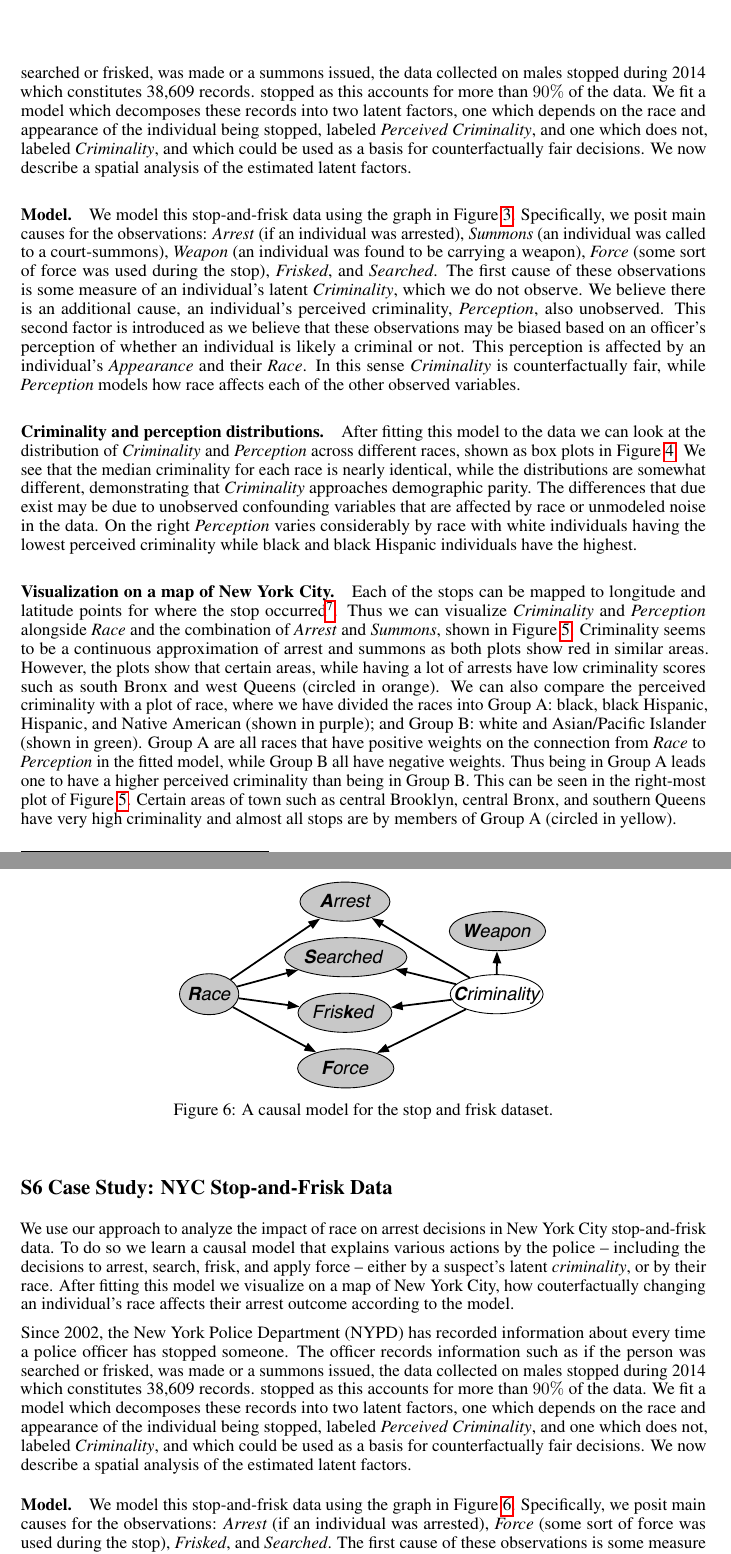
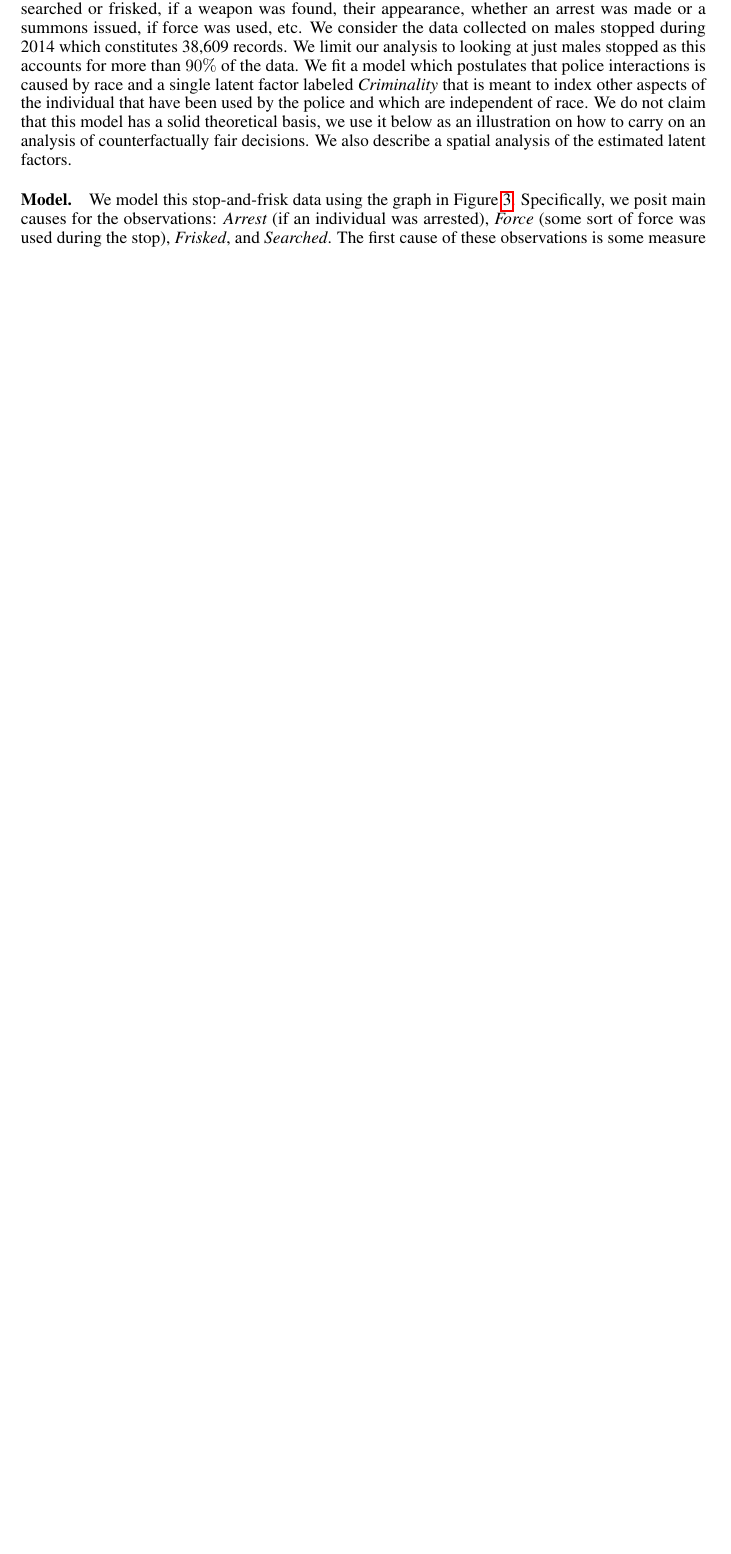
Before and after one commit to joftius/fairness, a LaTeX paper (writeup/ricardo_draft.tex, which reads writeup/new_sup.tex): two parts of pages 18 and 19 of 20 before the commit and part of page 17 of 18 after it, the two joined at a grey line, cut at the place of the change, the shorter picture padded with empty space. Compiled offline with pdfLaTeX.

Commit message:
Camera ready version Version 1

```diff
--- a/writeup/new_sup.tex
+++ b/writeup/new_sup.tex
@@ -504,6 +501,9 @@ identifying constraints for the fitting of a fair predictor.
-\caption{A causal model for the stop and frisk dataset.\label{figure.stop_and_frisk}}
-\end{center}
-\end{figure}
+%\begin{figure}[th]
+%\begin{center}
+%\centerline{\includegraphics[width=3in]{stop_and_frisk_model3.pdf}}
+%\caption{A causal model for the stop and frisk dataset.\label{figure.stop_and_frisk}}
+%\end{center}
+%\end{figure}
 
 \section*{S5 The Multifaceted Dynamics of Fairness}
 \label{sec:dynamics}
@@ -541,114 +541,114 @@ aim at educated quantitative assessments validating how a systemic
 improvement in society can emerge from localized ways of addressing
 fairness.
 
-\section*{S6 Case Study: Criminality vs. Perceived Criminality}
-\label{sec:true-vs.-perceived}
-
-We test our approach on a problem of \emph{separating actual and
-  perceived criminality in police stops}. For this problem, we
-construct a causal model, and make explicit how unfairness may affect
-observed and unobserved variables in the world. Given the model we
-derive counterfactually fair predictors, and predict latent variables
-such as a person's `criminality' (which may be useful for predicting
-crime) as well as their `perceived criminality' (which may be due to
-prejudices based on appearance). Finally we judge how well our
-counterfactually fair `criminality' score satisfies demographic
-parity.
-
-\begin{figure}[!th]
-\begin{center}
-%\vspace{-1ex}
-\centerline{\includegraphics[width=4in]{stopandfrisk_output.pdf}}
-\vspace{-2ex}
-\caption{Distributions of estimated latent perception and criminality
-  scores for the stop and frisk
-  dataset.
-\label{figure.stop_and_frisk_output}}
+%\section*{S6 Case Study: Criminality vs. Perceived Criminality}
+%\label{sec:true-vs.-perceived}
+%
+%We test our approach on a problem of \emph{separating actual and
+%  perceived criminality in police stops}. For this problem, we
+%construct a causal model, and make explicit how unfairness may affect
+%observed and unobserved variables in the world. Given the model we
+%derive counterfactually fair predictors, and predict latent variables
+%such as a person's `criminality' (which may be useful for predicting
+%crime) as well as their `perceived criminality' (which may be due to
+%prejudices based on appearance). Finally we judge how well our
+%counterfactually fair `criminality' score satisfies demographic
+%parity.
+%
+%\begin{figure}[!th]
+%\begin{center}
+%%\vspace{-1ex}
+%\centerline{\includegraphics[width=4in]{stopandfrisk_output.pdf}}
 %\vspace{-2ex}
-\end{center}
-\end{figure}
-
-Since 2002, the New York Police Department (NYPD) has recorded
-information about every time a police officer has stopped someone. The
-officer records information such as if the person was searched or
-frisked, % if a weapon was found, their appearance, whether an arrest
-was made or a summons issued, % if force was used, etc. We consider
-the data collected on males stopped during 2014 which constitutes
-38,609 records. % We limit our analysis to looking at just males
-stopped as this accounts for more than $90\%$ of the data.  We fit a
-model which decomposes these records into two latent factors, one
-which depends on the race and appearance of the individual being
-stopped, labeled \emph{Perceived Criminality}, and one which does not,
-labeled \emph{Criminality}, and which could be used as a basis for
-counterfactually fair decisions. We now describe a spatial analysis of
-the estimated latent factors.
-
-\paragraph{Model.}
-We model this stop-and-frisk data using the graph in
-Figure~\ref{figure.stop_and_frisk}. Specifically, we posit main causes
-for the observations: \emph{Arrest} (if an individual was arrested),
-\emph{Summons} (an individual was called to a court-summons),
-\emph{Weapon} (an individual was found to be carrying a weapon),
-\emph{Force} (some sort of force was used during the stop),
-\emph{Frisked}, and \emph{Searched}. The first cause of these
-observations is some measure of an individual's latent
-\emph{Criminality}, which we do not observe. We believe there is an
-additional cause, an individual's perceived criminality,
-\emph{Perception}, also unobserved. This second factor is introduced
-as we believe that these observations may be biased based on an
-officer's perception of whether an individual is likely a criminal or
-not. This perception is affected by an individual's \emph{Appearance}
-and their \emph{Race}. In this sense \emph{Criminality} is
-counterfactually fair, while \emph{Perception} models how race affects
-each of the other observed variables.
-
-\paragraph{Criminality and perception distributions.}
-After fitting this model to the data we can look at the distribution
-of \emph{Criminality} and \emph{Perception} across different races,
-shown as box plots in Figure~\ref{figure.stop_and_frisk_output}. We see that
-the median criminality for each race is nearly identical, while the
-distributions are somewhat different, demonstrating that
-\emph{Criminality} approaches demographic parity. The differences that
-due exist may be due to unobserved confounding variables that are
-affected by race or unmodeled noise in the data. On the right
-\emph{Perception} varies considerably by race with white individuals
-having the lowest perceived criminality while black and black Hispanic
-individuals have the highest.
-
-\begin{figure*}[!t]
-\begin{center}
-\centerline{\includegraphics[width=\textwidth]{stop_and_frisk_graphs.png}}
-\caption{Understanding criminality. The above maps show the
-  decomposition of stop and search data in New York into factors based
-  on perceived criminality (a race dependent variable) and latent
-  criminality (a race neutral measure). \label{figure.criminality}}
-\end{center}
-\end{figure*}
-
-\paragraph{Visualization on a map of New York City.}
-Each of the stops can be mapped to longitude and latitude points for
-where the stop
-occurred\footnote{https://github.com/stablemarkets/StopAndFrisk}. Thus
-we can visualize \emph{Criminality} and \emph{Perception} alongside
-\emph{Race} and the combination of \emph{Arrest} and \emph{Summons},
-shown in Figure~\ref{figure.criminality}.  Criminality seems to be a
-continuous approximation of arrest and summons as both plots show red
-in similar areas. However, the plots show that certain areas, while
-having a lot of arrests have low criminality scores such as south
-Bronx and west Queens (circled in orange). We can also compare the
-perceived criminality with a plot of race, where we have divided the
-races into Group A: black, black Hispanic, Hispanic, and Native
-American (shown in purple); and Group B: white and Asian/Pacific
-Islander (shown in green). Group A are all races that have positive
-weights on the connection from \emph{Race} to \emph{Perception} in the
-fitted model, while Group B all have negative weights. Thus being in
-Group A leads one to have a higher perceived criminality than being in
-Group B. This can be seen in the right-most plot of
-Figure~\ref{figure.criminality}. Certain areas of town such as central
-Brooklyn, central Bronx, and southern Queens have very high
-criminality and almost all stops are by members of Group A (circled in
-yellow).
-
+%\caption{Distributions of estimated latent perception and criminality
+%  scores for the stop and frisk
+%  dataset.
+%\label{figure.stop_and_frisk_output}}
+%%\vspace{-2ex}
+%\end{center}
+%\end{figure}
+%
+%Since 2002, the New York Police Department (NYPD) has recorded
+%information about every time a police officer has stopped someone. The
+%officer records information such as if the person was searched or
+%frisked, % if a weapon was found, their appearance, whether an arrest
+%was made or a summons issued, % if force was used, etc. We consider
+%the data collected on males stopped during 2014 which constitutes
+%38,609 records. % We limit our analysis to looking at just males
+%stopped as this accounts for more than $90\%$ of the data.  We fit a
+%model which decomposes these records into two latent factors, one
+%which depends on the race and appearance of the individual being
+%stopped, labeled \emph{Perceived Criminality}, and one which does not,
+%labeled \emph{Criminality}, and which could be used as a basis for
+%counterfactually fair decisions. We now describe a spatial analysis of
+%the estimated latent factors.
+%
+%\paragraph{Model.}
+%We model this stop-and-frisk data using the graph in
+%Figure~\ref{figure.stop_and_frisk}. Specifically, we posit main causes
+%for the observations: \emph{Arrest} (if an individual was arrested),
+%\emph{Summons} (an individual was called to a court-summons),
+%\emph{Weapon} (an individual was found to be carrying a weapon),
+%\emph{Force} (some sort of force was used during the stop),
+%\emph{Frisked}, and \emph{Searched}. The first cause of these
+%observations is some measure of an individual's latent
+%\emph{Criminality}, which we do not observe. We believe there is an
+%additional cause, an individual's perceived criminality,
+%\emph{Perception}, also unobserved. This second factor is introduced
+%as we believe that these observations may be biased based on an
+%officer's perception of whether an individual is likely a criminal or
+%not. This perception is affected by an individual's \emph{Appearance}
+%and their \emph{Race}. In this sense \emph{Criminality} is
+%counterfactually fair, while \emph{Perception} models how race affects
+%each of the other observed variables.
+%
+%\paragraph{Criminality and perception distributions.}
+%After fitting this model to the data we can look at the distribution
+%of \emph{Criminality} and \emph{Perception} across different races,
+%shown as box plots in Figure~\ref{figure.stop_and_frisk_output}. We see that
+%the median criminality for each race is nearly identical, while the
+%distributions are somewhat different, demonstrating that
+%\emph{Criminality} approaches demographic parity. The differences that
+%due exist may be due to unobserved confounding variables that are
+%affected by race or unmodeled noise in the data. On the right
+%\emph{Perception} varies considerably by race with white individuals
+%having the lowest perceived criminality while black and black Hispanic
+%individuals have the highest.
+%
+%\begin{figure*}[!t]
+%\begin{center}
+%\centerline{\includegraphics[width=\textwidth]{stop_and_frisk_graphs.png}}
+%\caption{Understanding criminality. The above maps show the
+%  decomposition of stop and search data in New York into factors based
+%  on perceived criminality (a race dependent variable) and latent
+%  criminality (a race neutral measure). \label{figure.criminality}}
+%\end{center}
+%\end{figure*}
+%
+%\paragraph{Visualization on a map of New York City.}
+%Each of the stops can be mapped to longitude and latitude points for
+%where the stop
+%occurred\footnote{https://github.com/stablemarkets/StopAndFrisk}. Thus
+%we can visualize \emph{Criminality} and \emph{Perception} alongside
+%\emph{Race} and the combination of \emph{Arrest} and \emph{Summons},
+%shown in Figure~\ref{figure.criminality}.  Criminality seems to be a
+%continuous approximation of arrest and summons as both plots show red
+%in similar areas. However, the plots show that certain areas, while
+%having a lot of arrests have low criminality scores such as south
+%Bronx and west Queens (circled in orange). We can also compare the
+%perceived criminality with a plot of race, where we have divided the
+%races into Group A: black, black Hispanic, Hispanic, and Native
+%American (shown in purple); and Group B: white and Asian/Pacific
+%Islander (shown in green). Group A are all races that have positive
+%weights on the connection from \emph{Race} to \emph{Perception} in the
+%fitted model, while Group B all have negative weights. Thus being in
+%Group A leads one to have a higher perceived criminality than being in
+%Group B. This can be seen in the right-most plot of
+%Figure~\ref{figure.criminality}. Certain areas of town such as central
+%Brooklyn, central Bronx, and southern Queens have very high
+%criminality and almost all stops are by members of Group A (circled in
+%yellow).
+%
 
 \begin{figure}[t]
 \begin{center}
@@ -660,22 +660,19 @@ yellow).
 \section*{S6 Case Study: NYC Stop-and-Frisk Data}
 \label{sec:true-vs.-perceived}
 
-We use our approach to analyze the impact of race on arrest decisions in New York City stop-and-frisk data. To do so we learn a causal model that explains various actions by the police -- including the decisions to arrest, search, frisk, and apply force -- either by a suspect's latent \emph{criminality}, or by their race. After fitting this model we visualize on a map of New York City, how couterfactually changing an individual's race affects their arrest outcome according to the model.
-
-
 Since 2002, the New York Police Department (NYPD) has recorded
 information about every time a police officer has stopped someone. The
 officer records information such as if the person was searched or
-frisked, % if a weapon was found, their appearance, whether an arrest
-was made or a summons issued, % if force was used, etc. We consider
-the data collected on males stopped during 2014 which constitutes
-38,609 records. % We limit our analysis to looking at just males
+frisked, if a weapon was found, their appearance, whether an arrest
+was made or a summons issued,  if force was used, etc.
+We consider the data collected on males stopped during 2014 which constitutes
+38,609 records. We limit our analysis to looking at just males
 stopped as this accounts for more than $90\%$ of the data.  We fit a
-model which decomposes these records into two latent factors, one
-which depends on the race and appearance of the individual being
-stopped, labeled \emph{Perceived Criminality}, and one which does not,
-labeled \emph{Criminality}, and which could be used as a basis for
-counterfactually fair decisions. We now describe a spatial analysis of
+model which postulates that police interactions is caused by race and a
+single latent factor labeled \emph{Criminality} that is meant to index other aspects
+of the individual that have been used by the police and which are independent of race.
+We do not claim that this model has a solid theoretical basis, we use it below as an illustration
+on how to carry on an analysis of  counterfactually fair decisions. We also describe a spatial analysis of
 the estimated latent factors.
 
 %\emph{Weapon} (an individual was found to be carrying a weapon),
@@ -690,7 +687,8 @@ observations is some measure of an individual's latent
 \emph{Criminality}, which we do not observe. We believe that \emph{Criminality} also directly affects \emph{Weapon} (an individual was found to be carrying a weapon). For all of the features previously mentioned we believe there is an additional cause, an individual's \emph{Race} which we do observe. This factor is introduced
 as we believe that these observations may be biased based on an
 officer's perception of whether an individual is likely a criminal or
-not, affected by an individual's \emph{Race}. Thus note that, in this model, \emph{Criminality} is counterfactually fair.
+not, affected by an individual's \emph{Race}. Thus note that, in this model, \emph{Criminality} is counterfactually fair for the prediction of any characteristic
+of the individual for problems where \emph{Race} is a protected attribute.
 
 % \paragraph{Criminality and perception distributions.}
 % After fitting this model to the data we can look at the distribution
@@ -716,7 +714,7 @@ not, affected by an individual's \emph{Race}. Thus note that, in this model, \em
 \paragraph{Visualization on a map of New York City.}
 Each of the stops can be mapped to longitude and latitude points for
 where the stop
-occurred\footnote{https://github.com/stablemarkets/StopAndFrisk}. This allows us to visualize the distribution of two distinct populations: the stops of White and Black Hispanic individuals, shown in Figure~\ref{figure.criminality2}. We note that there are more White individuals stopped ($4492$) than Black Hispanic individuals ($2414$). However, if we look at the arrest distribution (visualized geographically in the second plot) the rate of arrest for White individuals is lower ($12.1\%$) than for Black Hispanic individuals ($19.8\%$, the highest rate for any race in the dataset). Given our model we can ask: ``If every individual had been White, would they have been arrested?''. The answer to this is in the third plot. We see that the overall number of arrests decreases (from $5659$ to $3722$). What if every individual had been Black Hispanic? The fourth plot shows an increase in the number of arrests had individuals been Black Hispanic, according to the model (from $5659$ to $6439$). The yellow and purple circles show two regions where the difference in counterfactual arrest rates is particularly striking. Thus, the model indicates that, even when everything else in the model is held constant, race has a differential affect on arrest rate.
+occurred\footnote{https://github.com/stablemarkets/StopAndFrisk}. This allows us to visualize the distribution of two distinct populations: the stops of White and Black Hispanic individuals, shown in Figure~\ref{figure.criminality2}. We note that there are more White individuals stopped ($4492$) than Black Hispanic individuals ($2414$). However, if we look at the arrest distribution (visualized geographically in the second plot) the rate of arrest for White individuals is lower ($12.1\%$) than for Black Hispanic individuals ($19.8\%$, the highest rate for any race in the dataset). Given our model we can ask: ``If every individual had been White, would they have been arrested?''. The answer to this is in the third plot. We see that the overall number of arrests decreases (from $5659$ to $3722$). What if every individual had been Black Hispanic? The fourth plot shows an increase in the number of arrests had individuals been Black Hispanic, according to the model (from $5659$ to $6439$). The yellow and purple circles show two regions where the difference in counterfactual arrest rates is particularly striking. Thus, the model indicates that, even when everything else in the model is held constant, race has a differential affect on arrest rate under the (strong) assumptions of the model.
 
 
 
--- a/writeup/ricardo_draft.tex
+++ b/writeup/ricardo_draft.tex
@@ -42,6 +42,7 @@
 \usepackage{color}
 
 \newcommand\independent{\protect\mathpalette{\protect\independenT}{\perp}}
+\newcommand*\samethanks[1][\value{footnote}]{\footnotemark[#1]}
 
 % Code blocks%
 \usepackage{listings}
@@ -69,17 +70,16 @@
 }
 
 \author{
-  Matt Kusner\\
+  Matt Kusner \thanks{Equal contribution. This work was done while JL was a Research Fellow at the Alan Turing Institute.}\\
   The Alan Turing Institute and \\
   University of Warwick \\
   \texttt{mkusner@turing.ac.uk} \\
   \And
-  Joshua Loftus\thanks{This work was done while JL
-     was a Research Fellow at the Alan Turing Institute.} \\
-  New York University\\
+  Joshua Loftus \samethanks\\
+  New York University \\
   \texttt{loftus@nyu.edu} \\
   \And
-  Chris Russell \\
+  Chris Russell \samethanks \\
   The Alan Turing Institute and \\
   University of Surrey\\
   \texttt{crussell@turing.ac.uk} \\
```
Also changed, not shown: writeup/experiments.tex (+1 -1 lines), writeup/fairness.tex (+2 -2 lines), writeup/methods.tex (+1 -1 lines), writeup/new_sup.tex (9 more changed lines).
